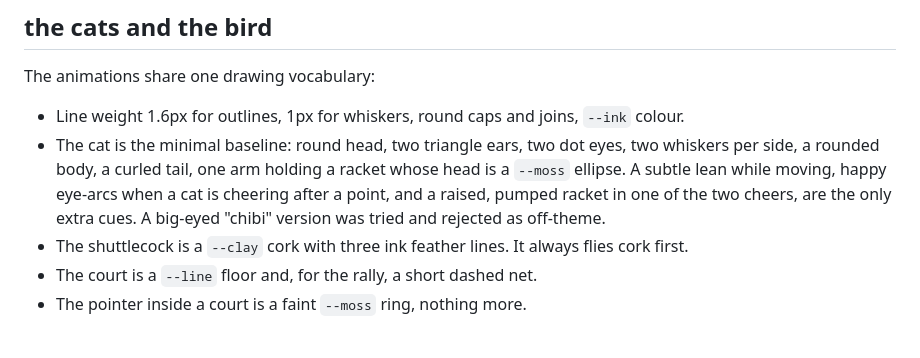
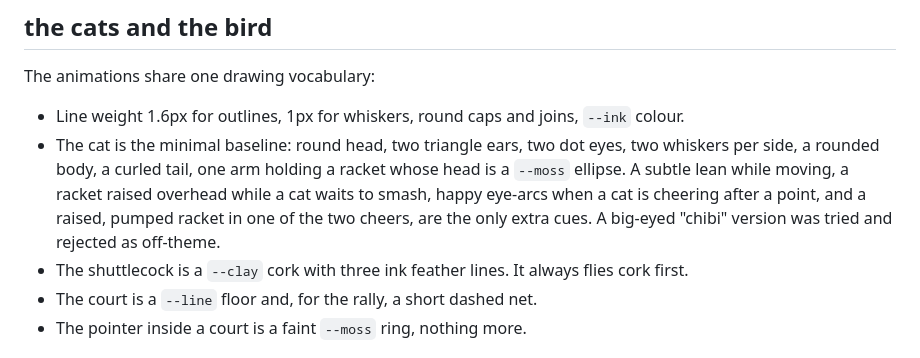
Before and after one commit to anandyandawang/anandyandawang.github.io, a Markdown page: DESIGN.md, the part around the change. Rendered like a GitHub page.

Commit message:
List the overhead racket among the cat's extra cues
A cat waiting to smash in the drill holds its racket up over its head.
The design guidelines listed the lean, the happy eyes and the cheer's
pumped racket as the only extra cues, so add this one too.

Co-Authored-By: Claude Fable 5.1 <noreply@anthropic.com>
Claude-Session: https://claude.ai/code/session_01UkUhtCx9D3SrzHf1Wh5GpN

```diff
--- a/DESIGN.md
+++ b/DESIGN.md
@@ -47,7 +47,7 @@ Rules: one accent per element. Fills are rare; the cork of the shuttlecock is th
 The animations share one drawing vocabulary:
 
 - Line weight 1.6px for outlines, 1px for whiskers, round caps and joins, `--ink` colour.
-- The cat is the minimal baseline: round head, two triangle ears, two dot eyes, two whiskers per side, a rounded body, a curled tail, one arm holding a racket whose head is a `--moss` ellipse. A subtle lean while moving, happy eye-arcs when a cat is cheering after a point, and a raised, pumped racket in one of the two cheers, are the only extra cues. A big-eyed "chibi" version was tried and rejected as off-theme.
+- The cat is the minimal baseline: round head, two triangle ears, two dot eyes, two whiskers per side, a rounded body, a curled tail, one arm holding a racket whose head is a `--moss` ellipse. A subtle lean while moving, a racket raised overhead while a cat waits to smash, happy eye-arcs when a cat is cheering after a point, and a raised, pumped racket in one of the two cheers, are the only extra cues. A big-eyed "chibi" version was tried and rejected as off-theme.
 - The shuttlecock is a `--clay` cork with three ink feather lines. It always flies cork first.
 - The court is a `--line` floor and, for the rally, a short dashed net.
 - The pointer inside a court is a faint `--moss` ring, nothing more.
```
